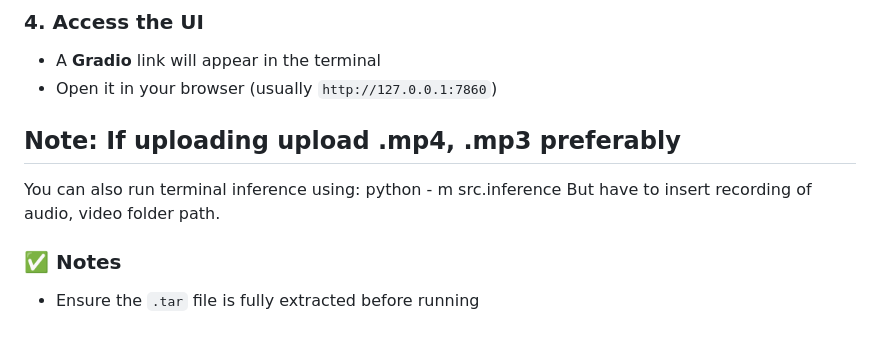
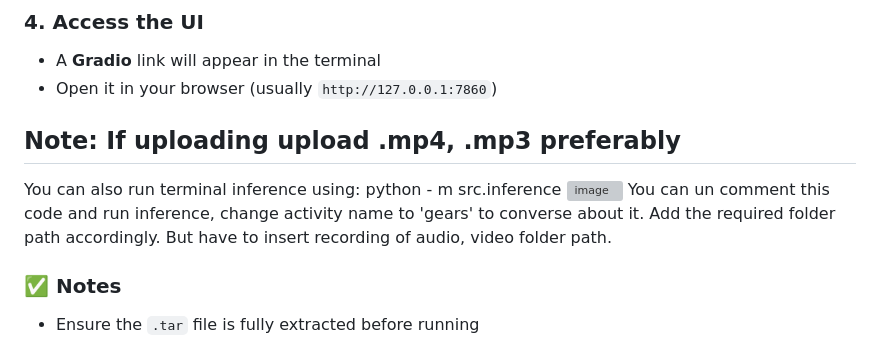
Before and after one commit to Shekar-77/SugarMind, a Markdown page: README.md, the part around one of its changes. Drawn GitHub-style; grey boxes are pictures that could not be loaded.

```diff
--- a/README.md
+++ b/README.md
@@ -278,6 +279,8 @@ Note: If uploading upload .mp4, .mp3 preferably
 
 You can also run terminal inference using:
 python - m src.inference
+<img width="856" height="554" alt="image" src="https://github.com/user-attachments/assets/d83bb76b-a006-4a8e-b7b7-e9650f84039d" />
+You can un comment this code and run inference, change activity name to 'gears' to converse about it. Add the required folder path accordingly.
 But have to insert recording of audio, video folder path.
 
 ### ✅ Notes
```
Also changed, not shown: other parts of README.md (+1 -0 lines).
